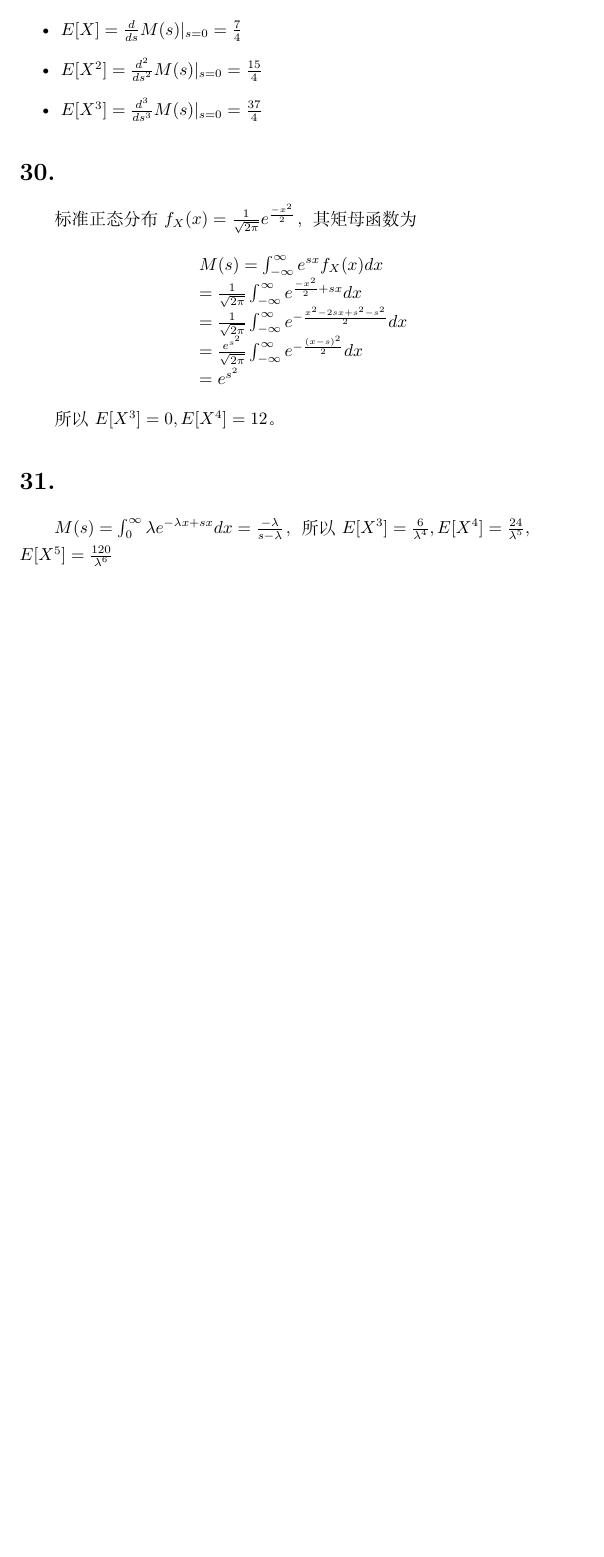
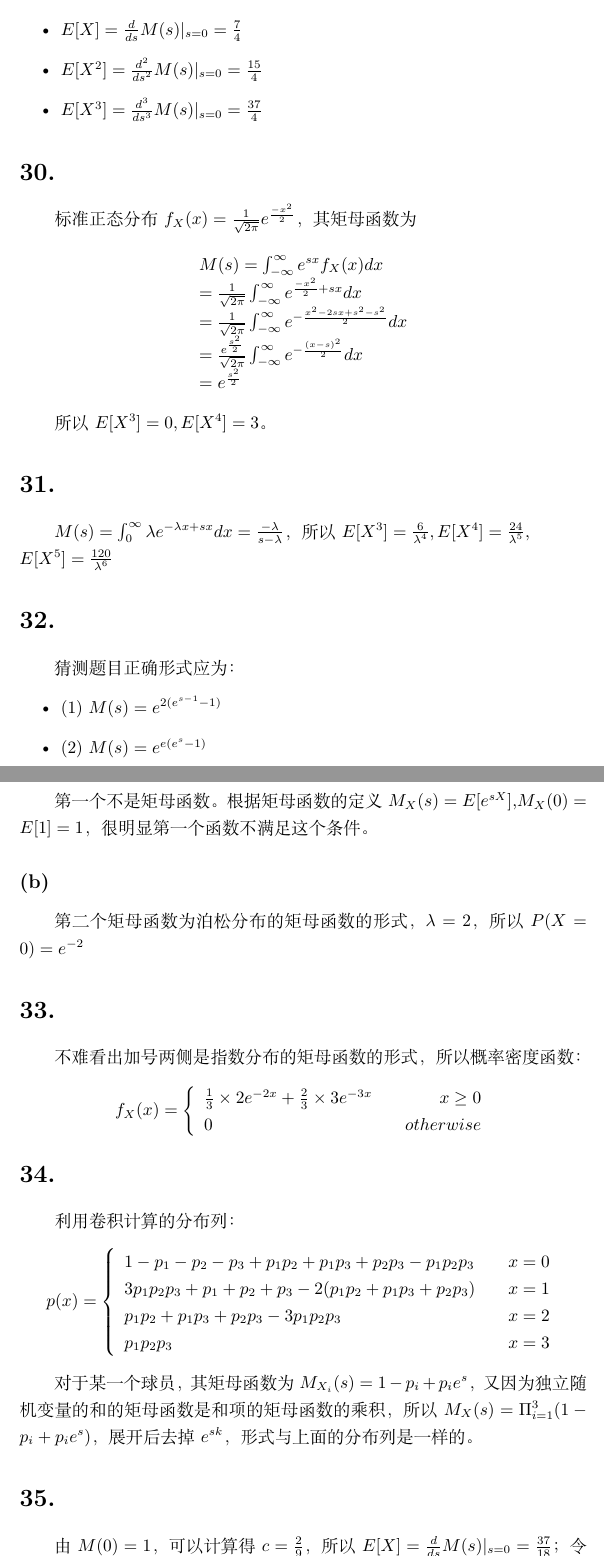
Before and after one commit to NeilKleistGao/answer-to-introduction-to-probability, a LaTeX document (第四章 随机变量的深入内容/4.4 矩母函数.tex): part of the page before the commit and two parts of pages 1 and 2 of 3 after it, the two joined at a grey line, cut so that both start at the same text, the shorter picture padded with empty space. Compiled offline with XeLaTeX.

Commit message:
add 4.4.23~4.4.40 & fix 4.4.30

```diff
--- a/第四章 随机变量的深入内容/4.4 矩母函数.tex
+++ b/第四章 随机变量的深入内容/4.4 矩母函数.tex
@@ -21,11 +21,50 @@
             M(s) = \int_{-\infty}^{\infty}e^{sx}f_X(x)dx\\
             = \frac{1}{\sqrt{2\pi}}\int_{-\infty}^{\infty}e^{\frac{-x^2}{2} + sx}dx\\
             = \frac{1}{\sqrt{2\pi}}\int_{-\infty}^{\infty}e^{-\frac{x^2 - 2sx + s^2 - s^2}{2}}dx\\
-            = \frac{e^{s^2}}{\sqrt{2\pi}}\int_{-\infty}^{\infty}e^{-\frac{(x - s)^2}{2}}dx\\
-            = e^{s^2}
+            = \frac{e^{\frac{s^2}{2}}}{\sqrt{2\pi}}\int_{-\infty}^{\infty}e^{-\frac{(x - s)^2}{2}}dx\\
+            = e^{\frac{s^2}{2}}
         \end{array}$$
 
-        所以$E[X^3] = 0, E[X^4] = 12$。
+        所以$E[X^3] = 0, E[X^4] = 3$。
     \section*{31.}
         $M(s) = \int_{0}^{\infty}\lambda e^{-\lambda x + sx}dx = \frac{-\lambda}{s - \lambda}$，
         所以$E[X^3] = \frac{6}{\lambda^4}, E[X^4] = \frac{24}{\lambda^5},\\ E[X^5] = \frac{120}{\lambda^6}$
+    \section*{32.}
+        猜测题目正确形式应为：
+        \begin{itemize}
+            \item (1) $M(s) = e^{2(e^{s - 1} - 1)}$
+            \item (2) $M(s) = e^{e(e^s - 1)}$
+        \end{itemize}
+        \subsection*{(a)}
+            第一个不是矩母函数。根据矩母函数的定义$M_X(s) = E[e^{sX}]$,$M_X(0) = E[1] = 1$，
+            很明显第一个函数不满足这个条件。
+        \subsection*{(b)}
+            第二个矩母函数为泊松分布的矩母函数的形式，$\lambda = 2$，所以$P(X = 0) = e^{-2}$
+    \section*{33.}
+        不难看出加号两侧是指数分布的矩母函数的形式，所以概率密度函数：
+        $$f_X(x) = \left\{
+            \begin{array}{lcr}
+                \frac{1}{3} \times 2e^{-2x} + \frac{2}{3} \times 3e^{-3x} & & x \geq 0\\
+                0 & & otherwise
+            \end{array}
+        \right.$$
+    \section*{34.}
+        利用卷积计算的分布列：
+        $$p(x) = \left\{
+            \begin{array}{lcr}
+                1 - p_1 - p_2 - p_3 + p_1p_2 + p_1p_3 + p_2p_3 - p_1p_2p_3 & & x = 0\\
+                3p_1p_2p_3 + p_1 + p_2 + p_3 - 2(p_1p_2 + p_1p_3 + p_2p_3) & & x = 1\\
+                p_1p_2 + p_1p_3 + p_2p_3 - 3p_1p_2p_3 & & x = 2\\
+                p_1p_2p_3 & & x = 3
+            \end{array}
+        \right.$$
+
+        对于某一个球员，其矩母函数为$M_{X_i}(s) = 1 - p_i + p_ie^s$，
+        又因为独立随机变量的和的矩母函数是和项的矩母函数的乘积，
+        所以$M_X(s) = \Pi_{i = 1}^{3}(1 - p_i + p_ie^s)$，展开后去掉$e^{sk}$，
+        形式与上面的分布列是一样的。
+    \section*{35.}
+        由$M(0) = 1$，可以计算得$c = \frac{2}{9}$，所以$E[X] = \frac{d}{ds}M(s)|_{s = 0} = \frac{37}{18}$；
+        令$\alpha = \frac{e^s}{3}$，那么$M(s) = \frac{c(3 + 4e^2 + 2e^3)}{3(1 - \alpha)} = \frac{2}{27}(3 + 4e^2 + 2e^3)(1 + \alpha + \alpha^2 + \dots)$，
+        所以$p_X(1) = \frac{2}{27}, p_X(0) = \frac{2}{9}$，由条件期望：$E[X|X \ne 0] = \frac{E[X]}{1 - p_X(0)} = \frac{37}{14}$。
+    \section*{36.}
```
Also changed, not shown: 第四章 随机变量的深入内容/4.4 矩母函数.pdf, 第四章 随机变量的深入内容/4.4 矩母函数.tex (15 more changed lines).
